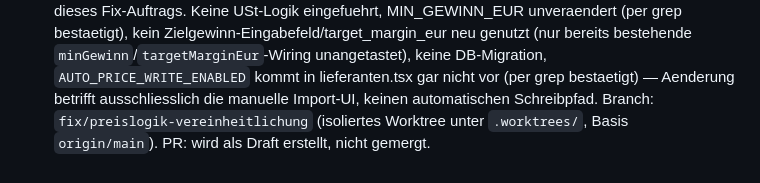
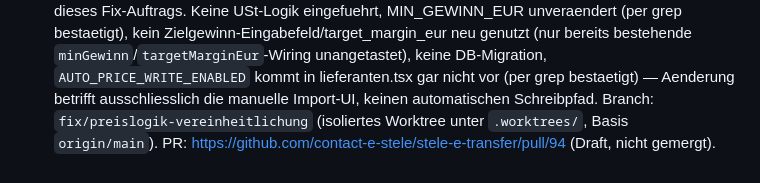
Before and after one commit to contact-e-stele/stele-e-transfer, a Markdown page: docs/WORKLOG.md, the part around the change. Drawn GitHub-style.

Commit message:
docs: PR-Link im WORKLOG ergaenzt
Co-Authored-By: Claude Sonnet 5 <noreply@anthropic.com>
Claude-Session: https://claude.ai/code/session_01CHnbcFwoiXkb658VwALM8H

```diff
--- a/docs/WORKLOG.md
+++ b/docs/WORKLOG.md
@@ -19,4 +19,4 @@ Testfaelle aus dem Auftrag (mit echten, aktuellen Konstanten nachgerechnet, nich
 - Hauptpanel-Gewinn bei Einkauf 5/Versand 1,50/Zoll 0/adRate 5/Verkauf 11,95: **2,25€** (2,2489, gerundet — nicht 2,35€ wie urspruenglich angenommen, und nicht mehr 3,85€ wie vor dem Fix).
 Bewusst NICHT angefasst (Scope-Grenzen, mit Nutzer abgestimmt bzw. aus dem Auftrag): Rundung des Einzelbuttons bleibt `'cent'` (nicht `'nearest95'`) — bestehende, regressionsgetestete Entscheidung. Platzhalter-Text in der Varianten-Eingabe (`lieferanten.tsx` ~Zeile 1865, "min. ..."-Hinweis) behaelt seine eigene, aeltere Naeherungsformel (0,54/1,6 statt der zentralen Konstanten) — reiner Hinweistext, kein gespeicherter/berechneter Preis, nicht Teil der 3 Aufgaben. Zusaetzlicher Fund (nicht behoben, ausserhalb des Auftrags): `packages/web/src/web/pages/dashboard.tsx:138` hat dieselbe Bug-Klasse (alte 13%/0,45€-Formel, kein Versand/Zoll-Abzug) — separate Datei, nicht Teil dieses Fix-Auftrags.
 Keine USt-Logik eingefuehrt, MIN_GEWINN_EUR unveraendert (per grep bestaetigt), kein Zielgewinn-Eingabefeld/target_margin_eur neu genutzt (nur bereits bestehende `minGewinn`/`targetMarginEur`-Wiring unangetastet), keine DB-Migration, `AUTO_PRICE_WRITE_ENABLED` kommt in lieferanten.tsx gar nicht vor (per grep bestaetigt) — Aenderung betrifft ausschliesslich die manuelle Import-UI, keinen automatischen Schreibpfad.
-Branch: `fix/preislogik-vereinheitlichung` (isoliertes Worktree unter `.worktrees/`, Basis `origin/main`). PR: wird als Draft erstellt, nicht gemergt.
+Branch: `fix/preislogik-vereinheitlichung` (isoliertes Worktree unter `.worktrees/`, Basis `origin/main`). PR: https://github.com/contact-e-stele/stele-e-transfer/pull/94 (Draft, nicht gemergt).
```
